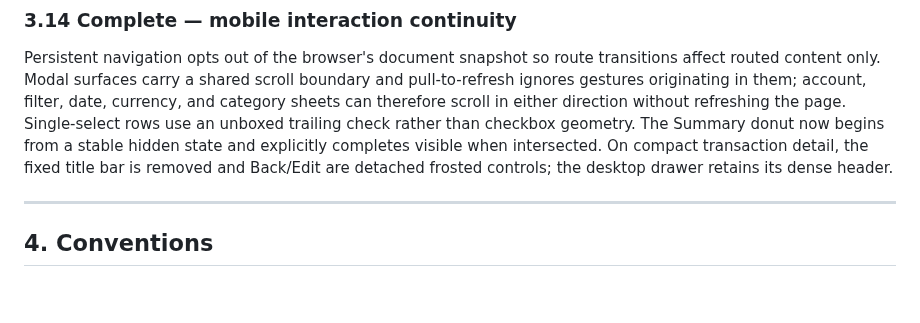
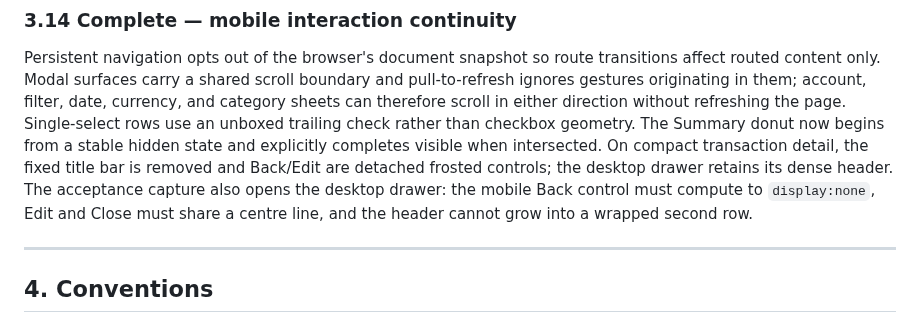
Before and after one commit to XGZepto/Finto, a Markdown page: docs/design/HANDOFF.md, the part around the change. Drawn GitHub-style; blank space fills up the shorter version.

```diff
--- a/docs/design/HANDOFF.md
+++ b/docs/design/HANDOFF.md
@@ -207,6 +207,9 @@ trailing check rather than checkbox geometry. The Summary donut now begins from
 a stable hidden state and explicitly completes visible when intersected. On
 compact transaction detail, the fixed title bar is removed and Back/Edit are
 detached frosted controls; the desktop drawer retains its dense header.
+The acceptance capture also opens the desktop drawer: the mobile Back control
+must compute to `display:none`, Edit and Close must share a centre line, and the
+header cannot grow into a wrapped second row.
 
 ---
 
```
Also changed, not shown: docs/design/MOBILE_UX.md (+5 -0 lines), docs/design/mobile/blotter-transaction-desktop-after.png (added), 2 other files.
